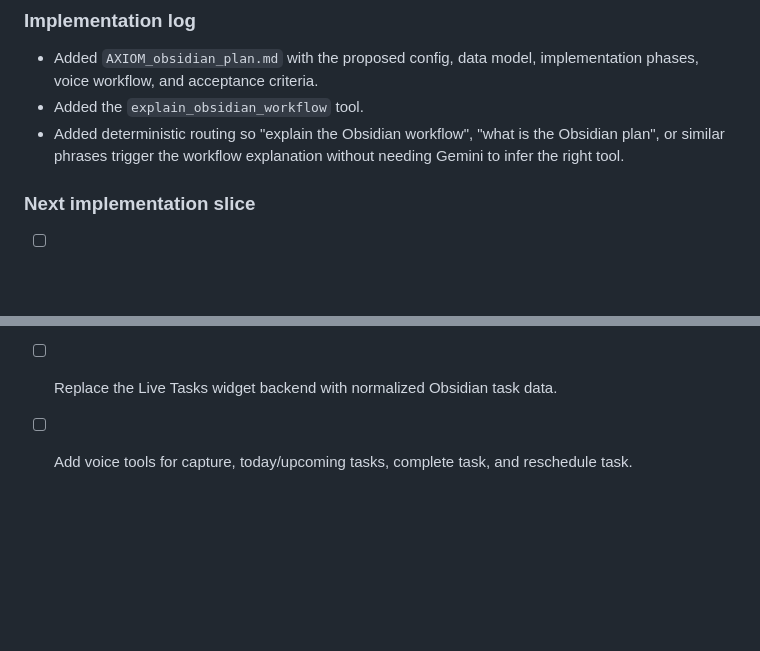
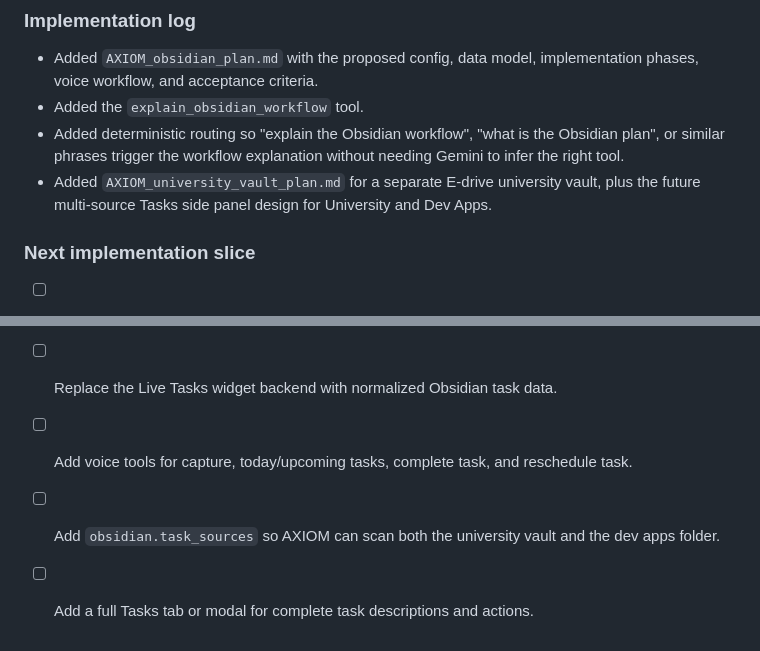
Before and after one commit to Codeittwice/Axiom, a Markdown page: AXIOM_progress.md, 2 parts joined by grey strips. Rendered like a GitHub page; blank space fills up the shorter version.

Commit message:
plan university obsidian vault

```diff
--- a/AXIOM_progress.md
+++ b/AXIOM_progress.md
@@ -535,6 +535,7 @@ Prepare the Obsidian implementation before coding the task index, and give AXIOM
 - Added `AXIOM_obsidian_plan.md` with the proposed config, data model, implementation phases, voice workflow, and acceptance criteria.
 - Added the `explain_obsidian_workflow` tool.
 - Added deterministic routing so "explain the Obsidian workflow", "what is the Obsidian plan", or similar phrases trigger the workflow explanation without needing Gemini to infer the right tool.
+- Added `AXIOM_university_vault_plan.md` for a separate E-drive university vault, plus the future multi-source Tasks side panel design for University and Dev Apps.
 
 ### Next implementation slice
 
@@ -542,3 +543,5 @@ Prepare the Obsidian implementation before coding the task index, and give AXIOM
 - [ ] Add REST endpoints for task listing, capture, completion, and rescheduling.
 - [ ] Replace the Live Tasks widget backend with normalized Obsidian task data.
 - [ ] Add voice tools for capture, today/upcoming tasks, complete task, and reschedule task.
+- [ ] Add `obsidian.task_sources` so AXIOM can scan both the university vault and the dev apps folder.
+- [ ] Add a full Tasks tab or modal for complete task descriptions and actions.
```
Also changed, not shown: AXIOM_obsidian_plan.md (+3 -0 lines), AXIOM_university_vault_plan.md (added, +420 -0 lines).
